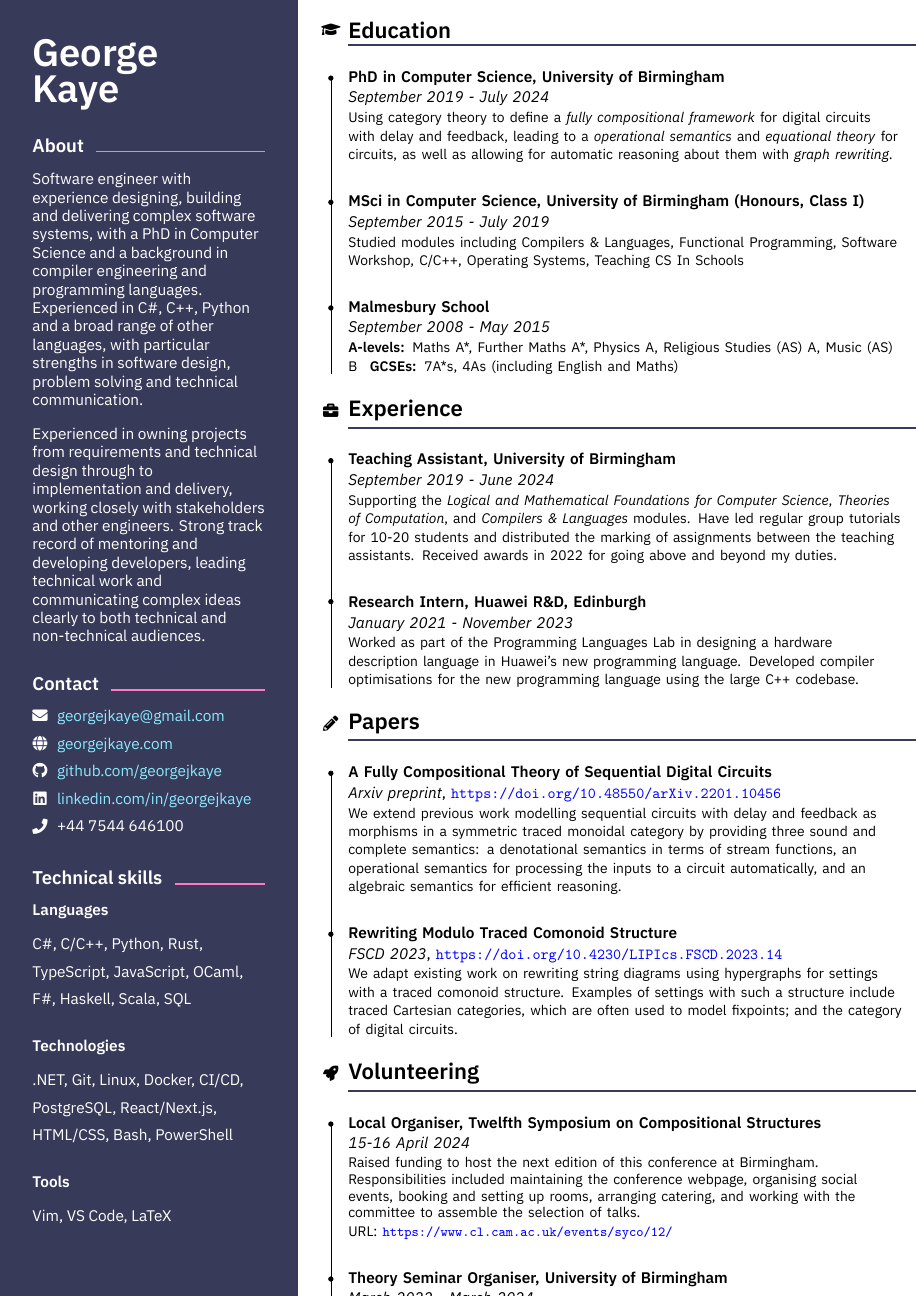
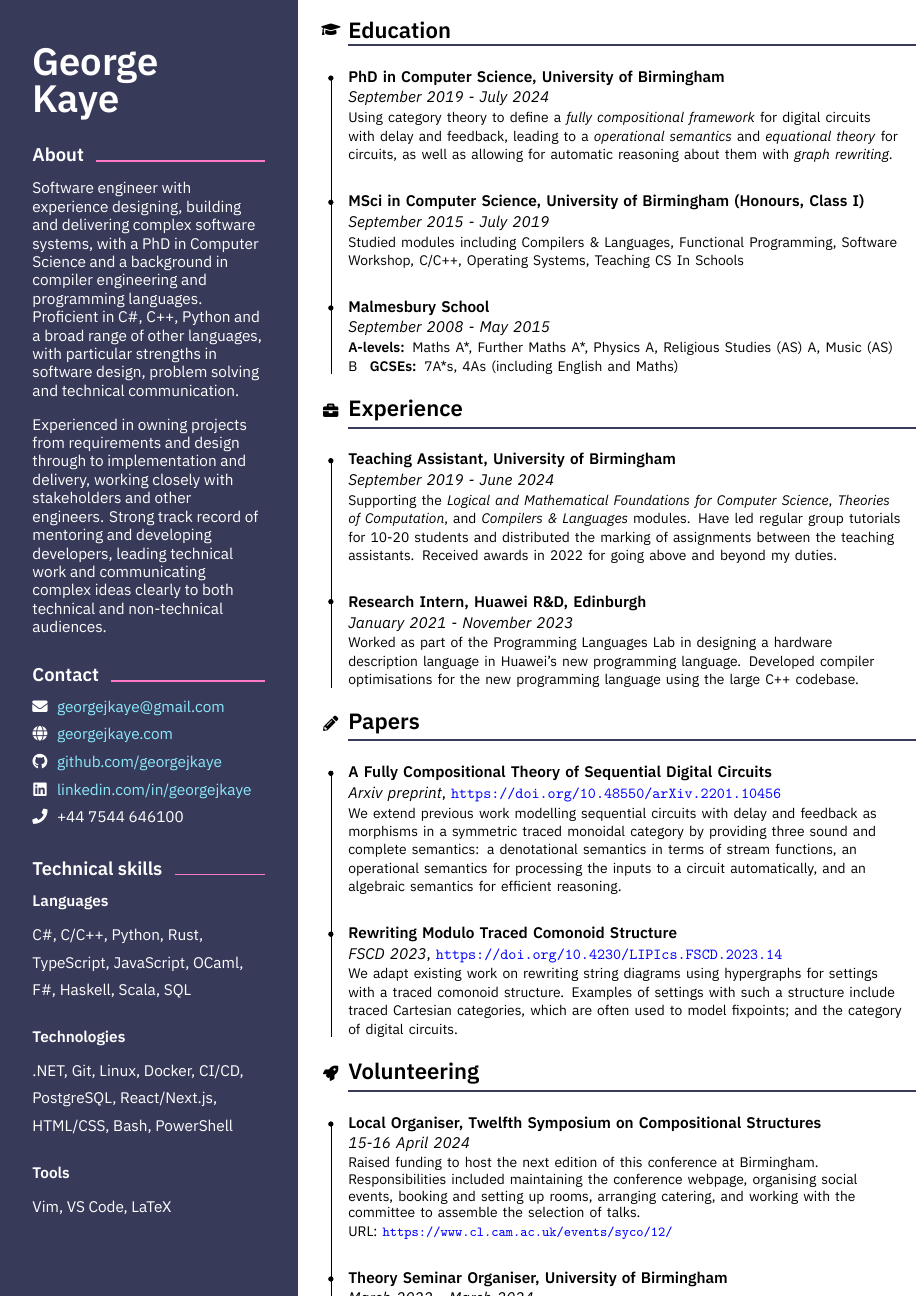
Before and after one commit to georgejkaye/cv, a LaTeX document (main-research.tex, which reads sidebar.tex): the whole page. Compiled offline with XeLaTeX.

Commit message:
fix: rework sidebar spiel a bit

```diff
--- a/sidebar.tex
+++ b/sidebar.tex
@@ -20,13 +20,13 @@
         Software engineer with experience designing, building and delivering complex
         software systems, with a PhD in Computer Science and a background in
         compiler engineering and programming languages.
-        Experienced in C\#, C++, Python and a broad range of other languages, with
+        Proficient in C\#, C++, Python and a broad range of other languages, with
         particular strengths in software design, problem solving and technical
         communication.
 
         \vspace{1em}
 
-        Experienced in owning projects from requirements and technical design
+        Experienced in owning projects from requirements and design
         through to implementation and delivery, working closely with stakeholders
         and other engineers.
         Strong track record of mentoring and developing developers, leading
```
